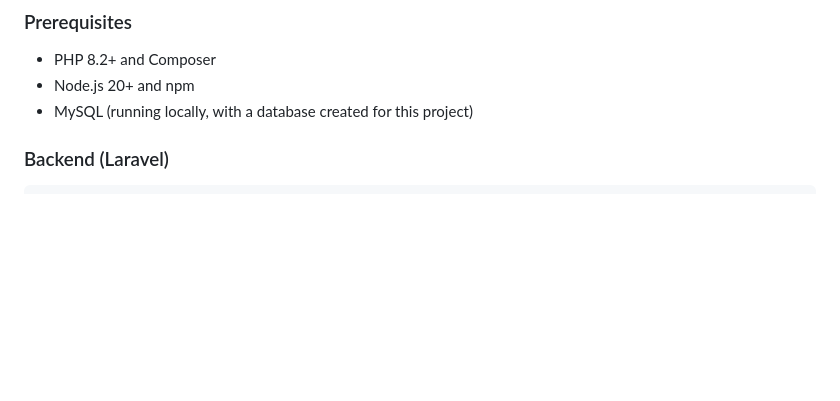
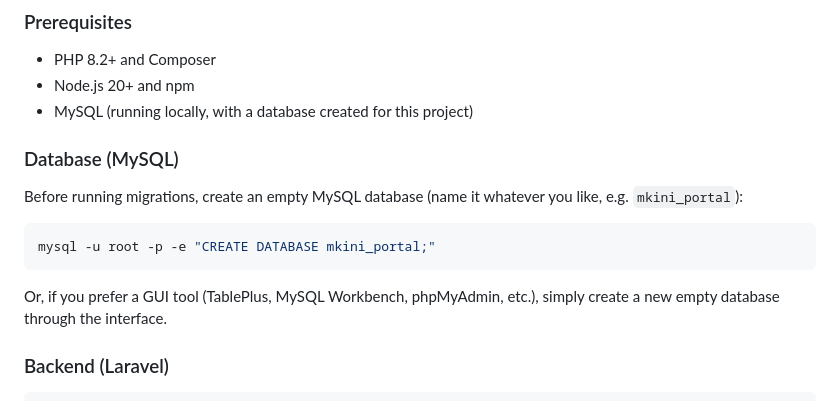
Before and after one commit to Kuasawan-Murbawan/Malaysia-Kini-HusyairiClone, a Markdown page: README.md, the part around the change. Drawn GitHub-style; blank space fills up the shorter version.

Commit message:
Update README with MySQL database setup instructions
Added instructions for creating a MySQL database before running migrations.

````diff
--- a/README.md
+++ b/README.md
@@ -32,6 +32,18 @@ Frontend/   Angular application (components, services)
 - PHP 8.2+ and Composer
 - Node.js 20+ and npm
 - MySQL (running locally, with a database created for this project)
+
+### Database (MySQL)
+
+Before running migrations, create an empty MySQL database (name it whatever you like,
+e.g. `mkini_portal`):
+
+```bash
+mysql -u root -p -e "CREATE DATABASE mkini_portal;"
+```
+
+Or, if you prefer a GUI tool (TablePlus, MySQL Workbench, phpMyAdmin, etc.), simply
+create a new empty database through the interface.
 
 ### Backend (Laravel)
 
````
